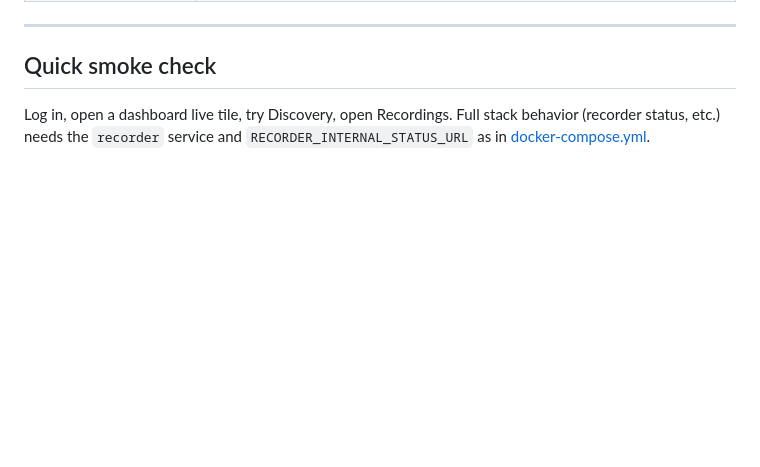
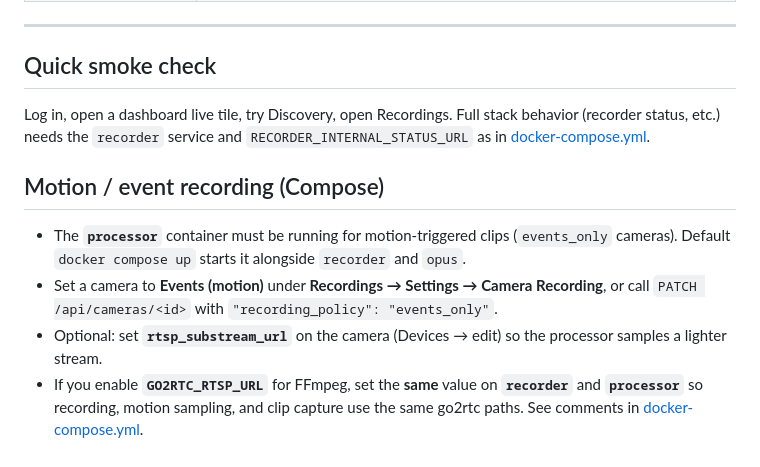
Before and after one commit to elirtf/opus, a Markdown page: docs/DEV_WORKFLOW.md, the part around the change. Drawn GitHub-style; blank space fills up the shorter version.

Commit message:
New “Motion / event recording (Compose)” section: processor must run, how to set events_only, optional substream, and same GO2RTC_RTSP_URL on recorder and processor.

```diff
--- a/docs/DEV_WORKFLOW.md
+++ b/docs/DEV_WORKFLOW.md
@@ -131,3 +131,10 @@ make DOCKER="sudo docker" up
 ## Quick smoke check
 
 Log in, open a dashboard live tile, try Discovery, open Recordings. Full stack behavior (recorder status, etc.) needs the `recorder` service and `RECORDER_INTERNAL_STATUS_URL` as in [docker-compose.yml](../docker-compose.yml).
+
+## Motion / event recording (Compose)
+
+- The **`processor`** container must be running for motion-triggered clips (`events_only` cameras). Default `docker compose up` starts it alongside `recorder` and `opus`.
+- Set a camera to **Events (motion)** under **Recordings → Settings → Camera Recording**, or call `PATCH /api/cameras/<id>` with `"recording_policy": "events_only"`.
+- Optional: set **`rtsp_substream_url`** on the camera (Devices → edit) so the processor samples a lighter stream.
+- If you enable **`GO2RTC_RTSP_URL`** for FFmpeg, set the **same** value on **`recorder`** and **`processor`** so recording, motion sampling, and clip capture use the same go2rtc paths. See comments in [docker-compose.yml](../docker-compose.yml).
```
